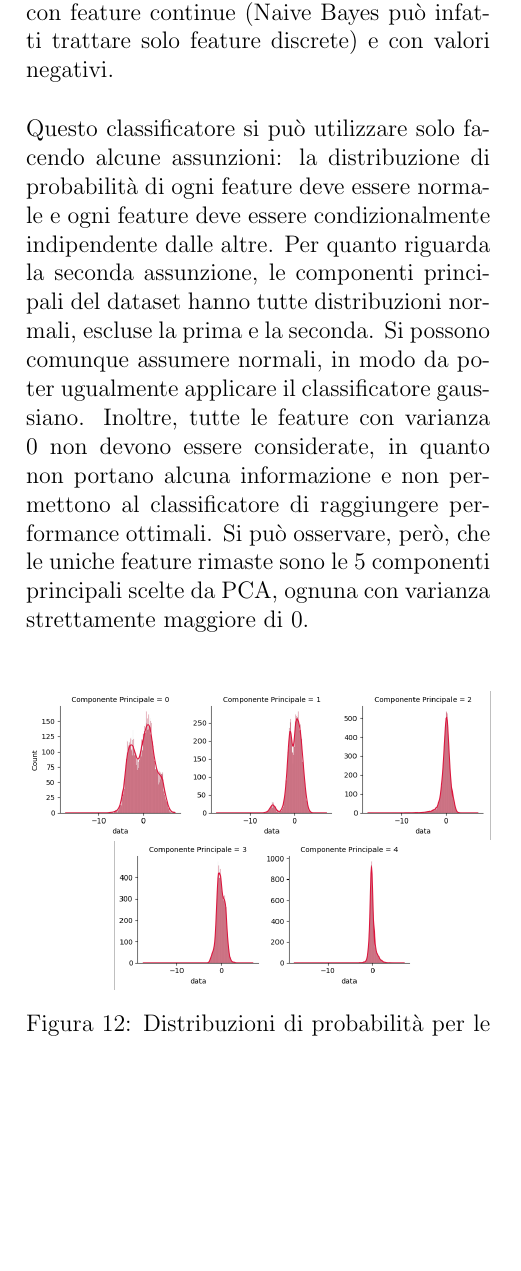
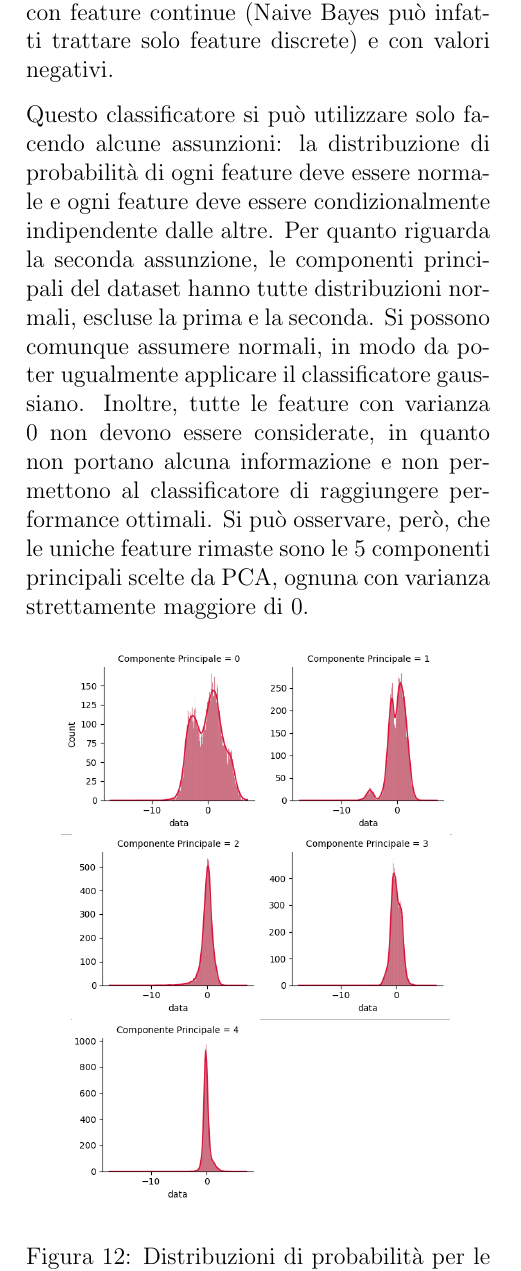
Before and after one commit to mattia010/dry_beans_ML, a LaTeX paper (report/tex/main.tex, which reads report/tex/sect/models.tex): part of one column of page 7 of 9, cut so that both start at the same text, the shorter picture padded with empty space. Compiled offline with pdfLaTeX.

Commit message:
fix: better components dist image in Gaussian Naive Bayes

```diff
--- a/report/tex/sect/models.tex
+++ b/report/tex/sect/models.tex
@@ -281,7 +281,7 @@ strettamente maggiore di 0.
 
 \begin{Figure}
     \centering
-    \includegraphics[width=\linewidth]{img/components_distribution.png}
+    \includegraphics[width=0.85\linewidth]{img/components_distribution.png}
     \captionof{figure}{Distribuzioni di probabilità per le componenti principali
     considerate.}
 \end{Figure}
```
Also changed, not shown: report/tex/img/components_distribution.png.
